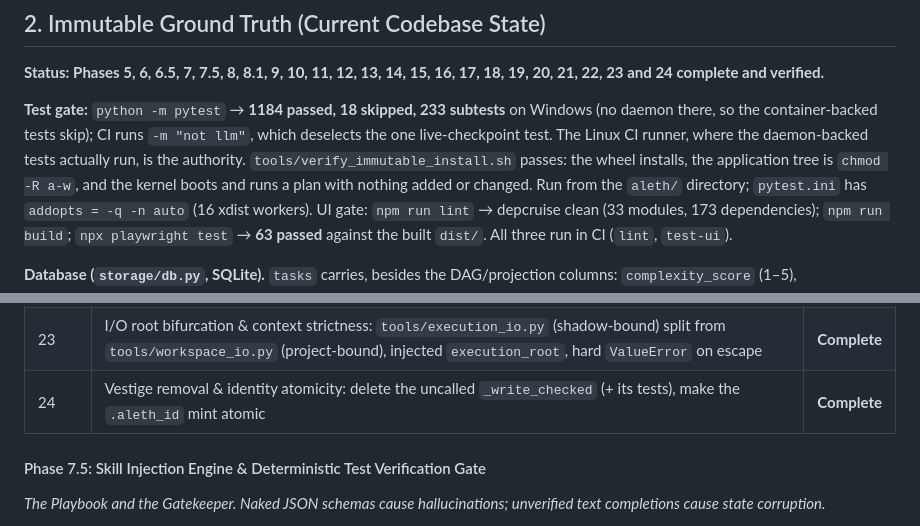
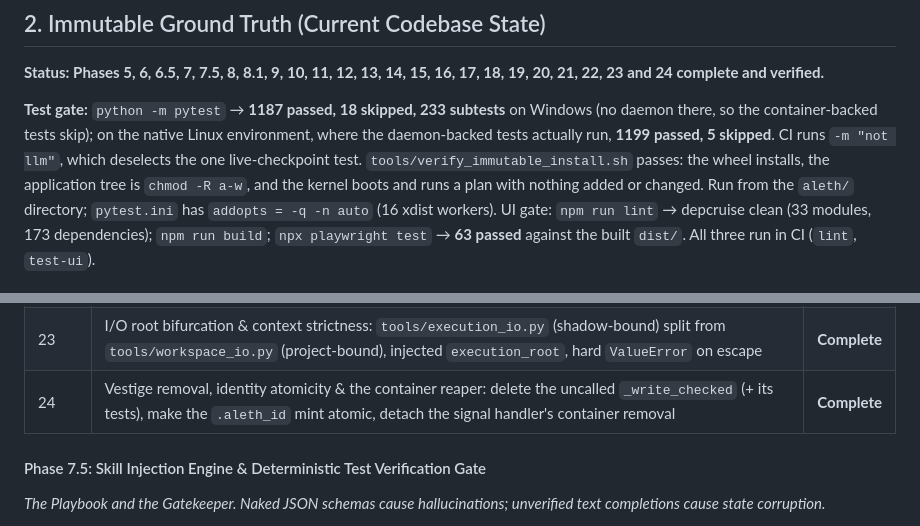
Before and after one commit to reedsha/aleth, a Markdown page: MASTER_CONTEXT.md, 2 parts joined by grey strips. GitHub-like rendering.

```diff
--- a/MASTER_CONTEXT.md
+++ b/MASTER_CONTEXT.md
@@ -21,7 +21,7 @@
 
 **Status: Phases 5, 6, 6.5, 7, 7.5, 8, 8.1, 9, 10, 11, 12, 13, 14, 15, 16, 17, 18, 19, 20, 21, 22, 23 and 24 complete and verified.**
 
-**Test gate:** `python -m pytest` → **1184 passed, 18 skipped, 233 subtests** on Windows (no daemon there, so the container-backed tests skip); CI runs `-m "not llm"`, which deselects the one live-checkpoint test. The Linux CI runner, where the daemon-backed tests actually run, is the authority. `tools/verify_immutable_install.sh` passes: the wheel installs, the application tree is `chmod -R a-w`, and the kernel boots and runs a plan with nothing added or changed.
+**Test gate:** `python -m pytest` → **1187 passed, 18 skipped, 233 subtests** on Windows (no daemon there, so the container-backed tests skip); on the native Linux environment, where the daemon-backed tests actually run, **1199 passed, 5 skipped**. CI runs `-m "not llm"`, which deselects the one live-checkpoint test. `tools/verify_immutable_install.sh` passes: the wheel installs, the application tree is `chmod -R a-w`, and the kernel boots and runs a plan with nothing added or changed.
 Run from the `aleth/` directory; `pytest.ini` has `addopts = -q -n auto` (16 xdist workers).
 UI gate: `npm run lint` → depcruise clean (33 modules, 173 dependencies); `npm run build`; `npx playwright test` → **63 passed** against the built `dist/`. All three run in CI (`lint`, `test-ui`).
 
@@ -132,7 +132,7 @@ Established and **done**:
 | 21 | Staging economy & the merge mutex: git-filtered shadow copy, intent-only keying (no plan fallback), per-project merge lock (409) | **Complete** |
 | 22 | I/O durability & state bounding: atomic writes (sibling temp + `os.replace`), ledger retention, orphaned-shadow collection at boot | **Complete** |
 | 23 | I/O root bifurcation & context strictness: `tools/execution_io.py` (shadow-bound) split from `tools/workspace_io.py` (project-bound), injected `execution_root`, hard `ValueError` on escape | **Complete** |
-| 24 | Vestige removal & identity atomicity: delete the uncalled `_write_checked` (+ its tests), make the `.aleth_id` mint atomic | **Complete** |
+| 24 | Vestige removal, identity atomicity & the container reaper: delete the uncalled `_write_checked` (+ its tests), make the `.aleth_id` mint atomic, detach the signal handler's container removal | **Complete** |
 
 #### Phase 7.5: Skill Injection Engine & Deterministic Test Verification Gate
 *The Playbook and the Gatekeeper. Naked JSON schemas cause hallucinations; unverified text completions cause state corruption.*
```
Also changed, not shown: other parts of MASTER_CONTEXT.md (+3 -1 lines), HANDOFF.md (+13 -3 lines).
